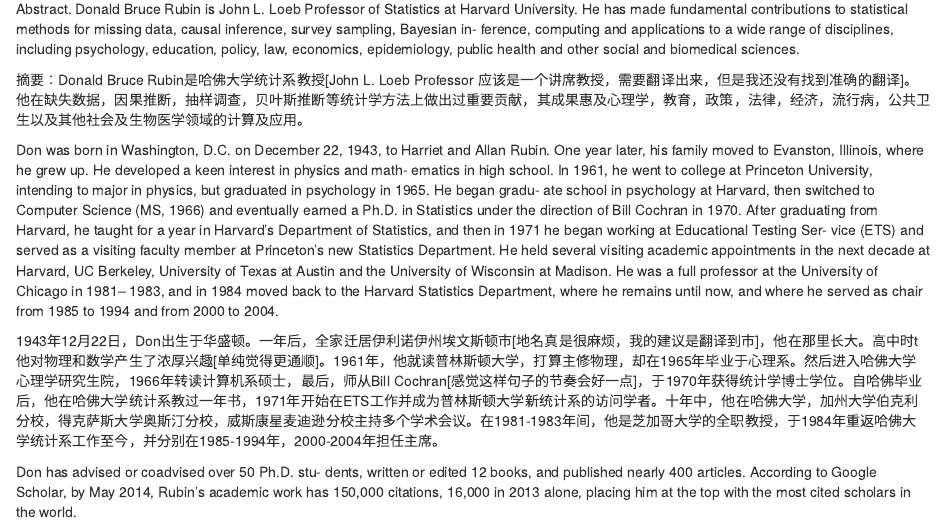
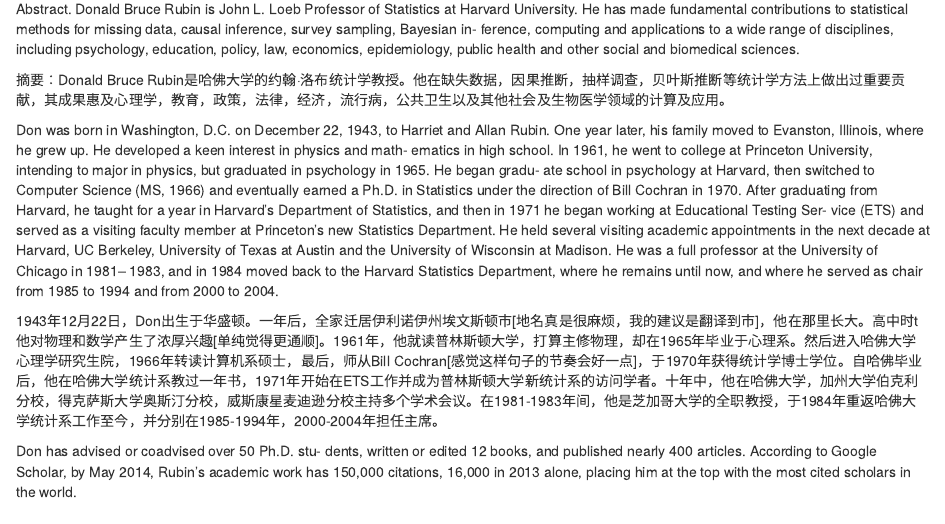
Before and after one commit to tomatoiscoding/Rubin_interview_trans, an R Markdown document (Rubin_all.Rmd): the page in a window 1100 px wide, from 130 px down. Rendered offline with R 4.5, knitr and Pandoc, with nearby package versions.

Commit message:
Update Rubin_all.Rmd

```diff
--- a/Rubin_all.Rmd
+++ b/Rubin_all.Rmd
@@ -11,7 +11,7 @@
 
 Abstract. Donald Bruce Rubin is John L. Loeb Professor of Statistics at Harvard University. He has made fundamental contributions to statistical methods for missing data, causal inference, survey sampling, Bayesian in- ference, computing and applications to a wide range of disciplines, including psychology, education, policy, law, economics, epidemiology, public health and other social and biomedical sciences.
 
-摘要：Donald Bruce Rubin是哈佛大学统计系教授[John L. Loeb Professor 应该是一个讲席教授，需要翻译出来，但是我还没有找到准确的翻译]。他在缺失数据，因果推断，抽样调查，贝叶斯推断等统计学方法上做出过重要贡献，其成果惠及心理学，教育，政策，法律，经济，流行病，公共卫生以及其他社会及生物医学领域的计算及应用。
+摘要：Donald Bruce Rubin是哈佛大学的约翰·洛布统计学教授。他在缺失数据，因果推断，抽样调查，贝叶斯推断等统计学方法上做出过重要贡献，其成果惠及心理学，教育，政策，法律，经济，流行病，公共卫生以及其他社会及生物医学领域的计算及应用。
 
 Don was born in Washington, D.C. on December 22, 1943, to Harriet and Allan Rubin. One year later, his family moved to Evanston, Illinois, where he grew up. He developed a keen interest in physics and math- ematics in high school. In 1961, he went to college at Princeton University, intending to major in physics, but graduated in psychology in 1965. He began gradu- ate school in psychology at Harvard, then switched to Computer Science (MS, 1966) and eventually earned a Ph.D. in Statistics under the direction of Bill Cochran in 1970. After graduating from Harvard, he taught for a year in Harvard’s Department of Statistics, and then in 1971 he began working at Educational Testing Ser- vice (ETS) and served as a visiting faculty member at Princeton’s new Statistics Department. He held several visiting academic appointments in the next decade at Harvard, UC Berkeley, University of Texas at Austin and the University of Wisconsin at Madison. He was a full professor at the University of Chicago in 1981– 1983, and in 1984 moved back to the Harvard Statistics Department, where he remains until now, and where he served as chair from 1985 to 1994 and from 2000 to 2004.
 
```
